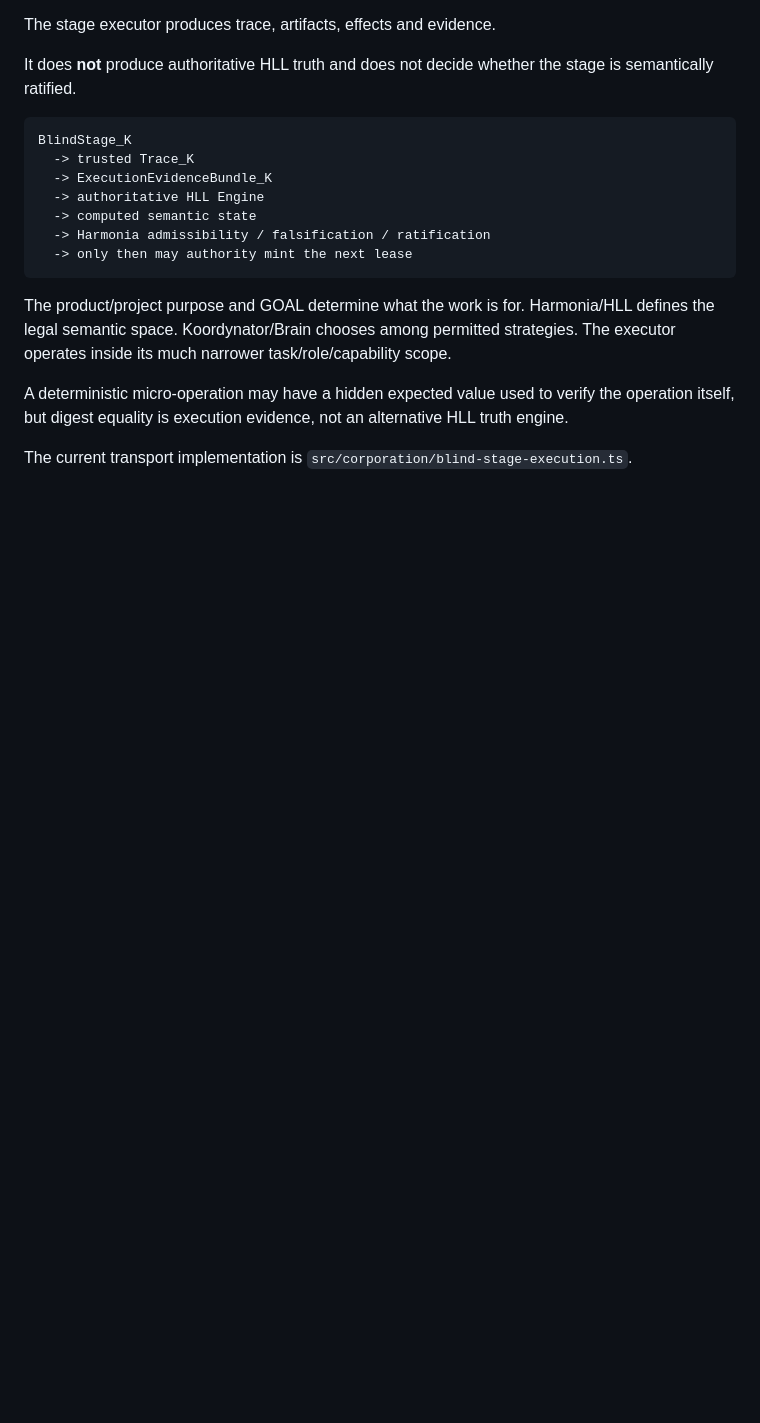
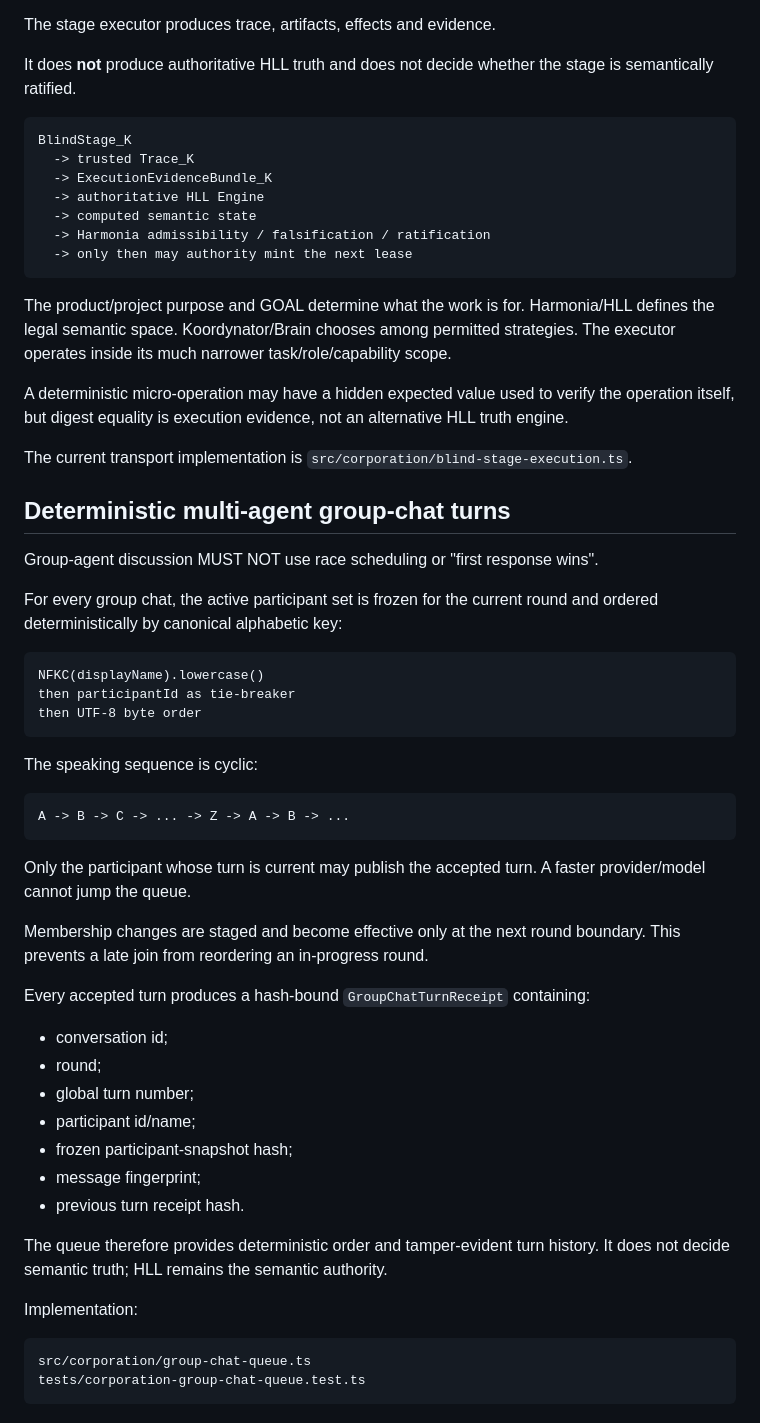
Before and after one commit to nikodemklasik-code/koordynator, a Markdown page: docs/CORPORATION_LIVING_SPEC.md, the part around the change. GitHub-like rendering; blank space fills up the shorter version.

Commit message:
docs(corporation): define deterministic alphabetic group-chat scheduling

````diff
--- a/docs/CORPORATION_LIVING_SPEC.md
+++ b/docs/CORPORATION_LIVING_SPEC.md
@@ -1268,3 +1268,50 @@ truth engine.
 
 The current transport implementation is
 `src/corporation/blind-stage-execution.ts`.
+
+
+
+## Deterministic multi-agent group-chat turns
+
+Group-agent discussion MUST NOT use race scheduling or "first response wins".
+
+For every group chat, the active participant set is frozen for the current round
+and ordered deterministically by canonical alphabetic key:
+
+```
+NFKC(displayName).lowercase()
+then participantId as tie-breaker
+then UTF-8 byte order
+```
+
+The speaking sequence is cyclic:
+
+```
+A -> B -> C -> ... -> Z -> A -> B -> ...
+```
+
+Only the participant whose turn is current may publish the accepted turn.
+A faster provider/model cannot jump the queue.
+
+Membership changes are staged and become effective only at the next round boundary.
+This prevents a late join from reordering an in-progress round.
+
+Every accepted turn produces a hash-bound `GroupChatTurnReceipt` containing:
+
+- conversation id;
+- round;
+- global turn number;
+- participant id/name;
+- frozen participant-snapshot hash;
+- message fingerprint;
+- previous turn receipt hash.
+
+The queue therefore provides deterministic order and tamper-evident turn history.
+It does not decide semantic truth; HLL remains the semantic authority.
+
+Implementation:
+
+```
+src/corporation/group-chat-queue.ts
+tests/corporation-group-chat-queue.test.ts
+```
````
